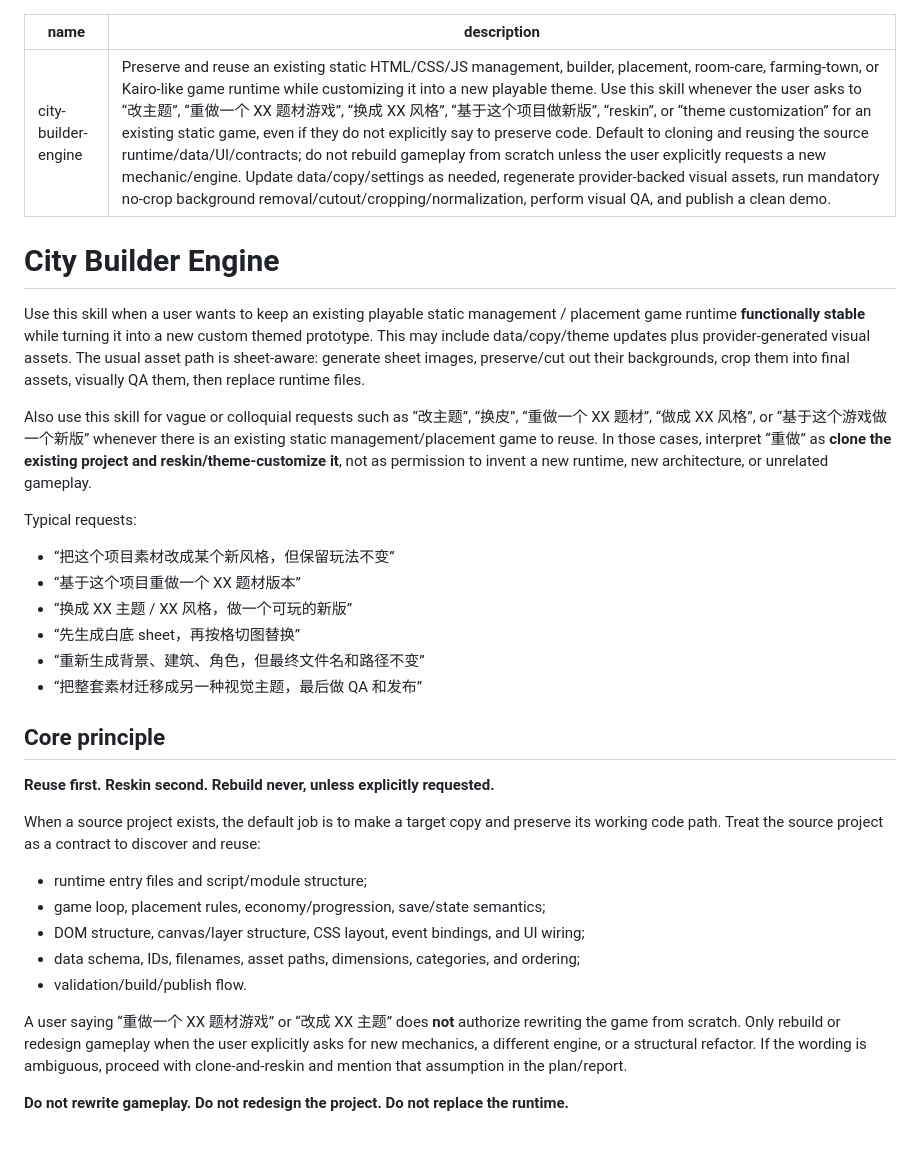
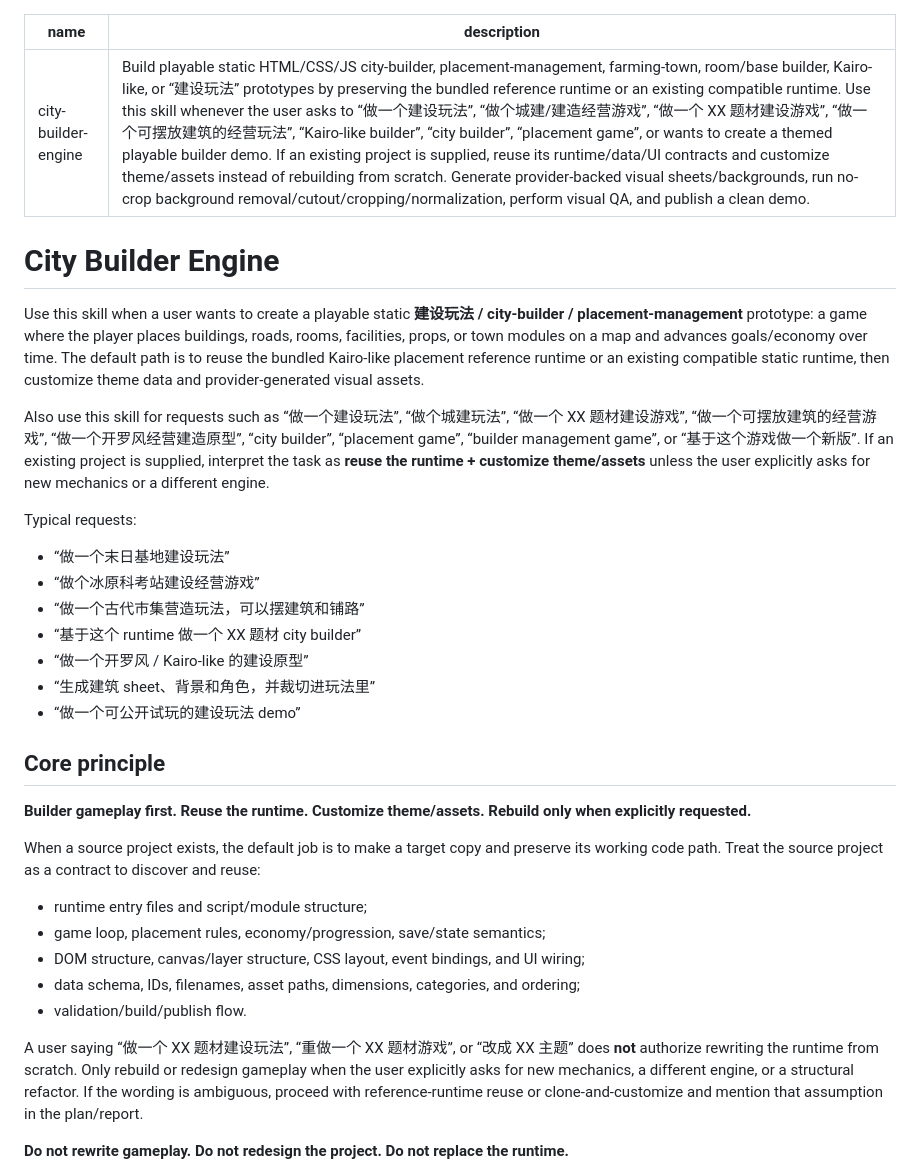
Before and after one commit to Yvelinmoon/city-builder-engine, a Markdown page: SKILL.md, the part around the change. Drawn GitHub-style; blank space fills up the shorter version.

Commit message:
Retune skill trigger language for builder gameplay

```diff
--- a/SKILL.md
+++ b/SKILL.md
@@ -1,26 +1,27 @@
 ---
 name: city-builder-engine
-description: Preserve and reuse an existing static HTML/CSS/JS management, builder, placement, room-care, farming-town, or Kairo-like game runtime while customizing it into a new playable theme. Use this skill whenever the user asks to “改主题”, “重做一个 XX 题材游戏”, “换成 XX 风格”, “基于这个项目做新版”, “reskin”, or “theme customization” for an existing static game, even if they do not explicitly say to preserve code. Default to cloning and reusing the source runtime/data/UI/contracts; do not rebuild gameplay from scratch unless the user explicitly requests a new mechanic/engine. Update data/copy/settings as needed, regenerate provider-backed visual assets, run mandatory no-crop background removal/cutout/cropping/normalization, perform visual QA, and publish a clean demo.
+description: Build playable static HTML/CSS/JS city-builder, placement-management, farming-town, room/base builder, Kairo-like, or “建设玩法” prototypes by preserving the bundled reference runtime or an existing compatible runtime. Use this skill whenever the user asks to “做一个建设玩法”, “做个城建/建造经营游戏”, “做一个 XX 题材建设游戏”, “做一个可摆放建筑的经营玩法”, “Kairo-like builder”, “city builder”, “placement game”, or wants to create a themed playable builder demo. If an existing project is supplied, reuse its runtime/data/UI contracts and customize theme/assets instead of rebuilding from scratch. Generate provider-backed visual sheets/backgrounds, run no-crop background removal/cutout/cropping/normalization, perform visual QA, and publish a clean demo.
 ---
 
 # City Builder Engine
 
-Use this skill when a user wants to keep an existing playable static management / placement game runtime **functionally stable** while turning it into a new custom themed prototype. This may include data/copy/theme updates plus provider-generated visual assets. The usual asset path is sheet-aware: generate sheet images, preserve/cut out their backgrounds, crop them into final assets, visually QA them, then replace runtime files.
+Use this skill when a user wants to create a playable static **建设玩法 / city-builder / placement-management** prototype: a game where the player places buildings, roads, rooms, facilities, props, or town modules on a map and advances goals/economy over time. The default path is to reuse the bundled Kairo-like placement reference runtime or an existing compatible static runtime, then customize theme data and provider-generated visual assets.
 
-Also use this skill for vague or colloquial requests such as “改主题”, “换皮”, “重做一个 XX 题材”, “做成 XX 风格”, or “基于这个游戏做一个新版” whenever there is an existing static management/placement game to reuse. In those cases, interpret “重做” as **clone the existing project and reskin/theme-customize it**, not as permission to invent a new runtime, new architecture, or unrelated gameplay.
+Also use this skill for requests such as “做一个建设玩法”, “做个城建玩法”, “做一个 XX 题材建设游戏”, “做一个可摆放建筑的经营游戏”, “做一个开罗风经营建造原型”, “city builder”, “placement game”, “builder management game”, or “基于这个游戏做一个新版”. If an existing project is supplied, interpret the task as **reuse the runtime + customize theme/assets** unless the user explicitly asks for new mechanics or a different engine.
 
 Typical requests:
 
-- “把这个项目素材改成某个新风格，但保留玩法不变”
-- “基于这个项目重做一个 XX 题材版本”
-- “换成 XX 主题 / XX 风格，做一个可玩的新版”
-- “先生成白底 sheet，再按格切图替换”
-- “重新生成背景、建筑、角色，但最终文件名和路径不变”
-- “把整套素材迁移成另一种视觉主题，最后做 QA 和发布”
+- “做一个末日基地建设玩法”
+- “做个冰原科考站建设经营游戏”
+- “做一个古代市集营造玩法，可以摆建筑和铺路”
+- “基于这个 runtime 做一个 XX 题材 city builder”
+- “做一个开罗风 / Kairo-like 的建设原型”
+- “生成建筑 sheet、背景和角色，并裁切进玩法里”
+- “做一个可公开试玩的建设玩法 demo”
 
 ## Core principle
 
-**Reuse first. Reskin second. Rebuild never, unless explicitly requested.**
+**Builder gameplay first. Reuse the runtime. Customize theme/assets. Rebuild only when explicitly requested.**
 
 When a source project exists, the default job is to make a target copy and preserve its working code path. Treat the source project as a contract to discover and reuse:
 
@@ -30,7 +31,7 @@ When a source project exists, the default job is to make a target copy and prese
 - data schema, IDs, filenames, asset paths, dimensions, categories, and ordering;
 - validation/build/publish flow.
 
-A user saying “重做一个 XX 题材游戏” or “改成 XX 主题” does **not** authorize rewriting the game from scratch. Only rebuild or redesign gameplay when the user explicitly asks for new mechanics, a different engine, or a structural refactor. If the wording is ambiguous, proceed with clone-and-reskin and mention that assumption in the plan/report.
+A user saying “做一个 XX 题材建设玩法”, “重做一个 XX 题材游戏”, or “改成 XX 主题” does **not** authorize rewriting the runtime from scratch. Only rebuild or redesign gameplay when the user explicitly asks for new mechanics, a different engine, or a structural refactor. If the wording is ambiguous, proceed with reference-runtime reuse or clone-and-customize and mention that assumption in the plan/report.
 
 **Do not rewrite gameplay. Do not redesign the project. Do not replace the runtime.**
 
```
